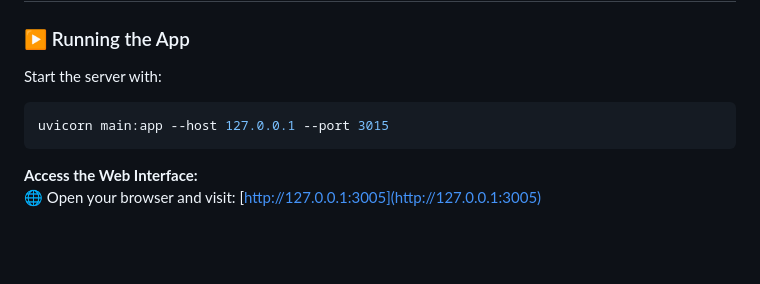
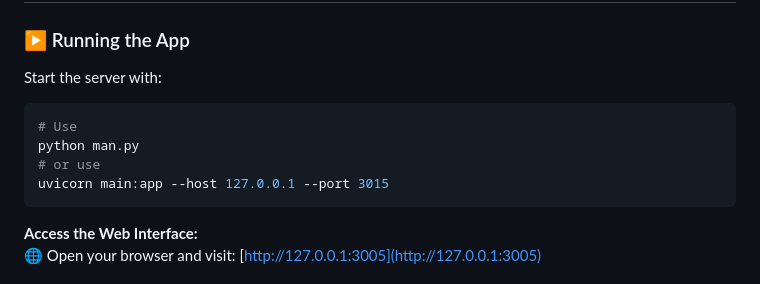
Before and after one commit to Md-Siam-Mia-Code/PicturePerfect, a Markdown page: README.md, the part around the change. Rendered like a GitHub page; blank space fills up the shorter version.

````diff
--- a/README.md
+++ b/README.md
@@ -92,6 +92,9 @@ python setup.py develop
 ### ▶️ Running the App
 Start the server with:
 ```bash
+# Use
+python man.py
+# or use
 uvicorn main:app --host 127.0.0.1 --port 3015
 ```
 
````
